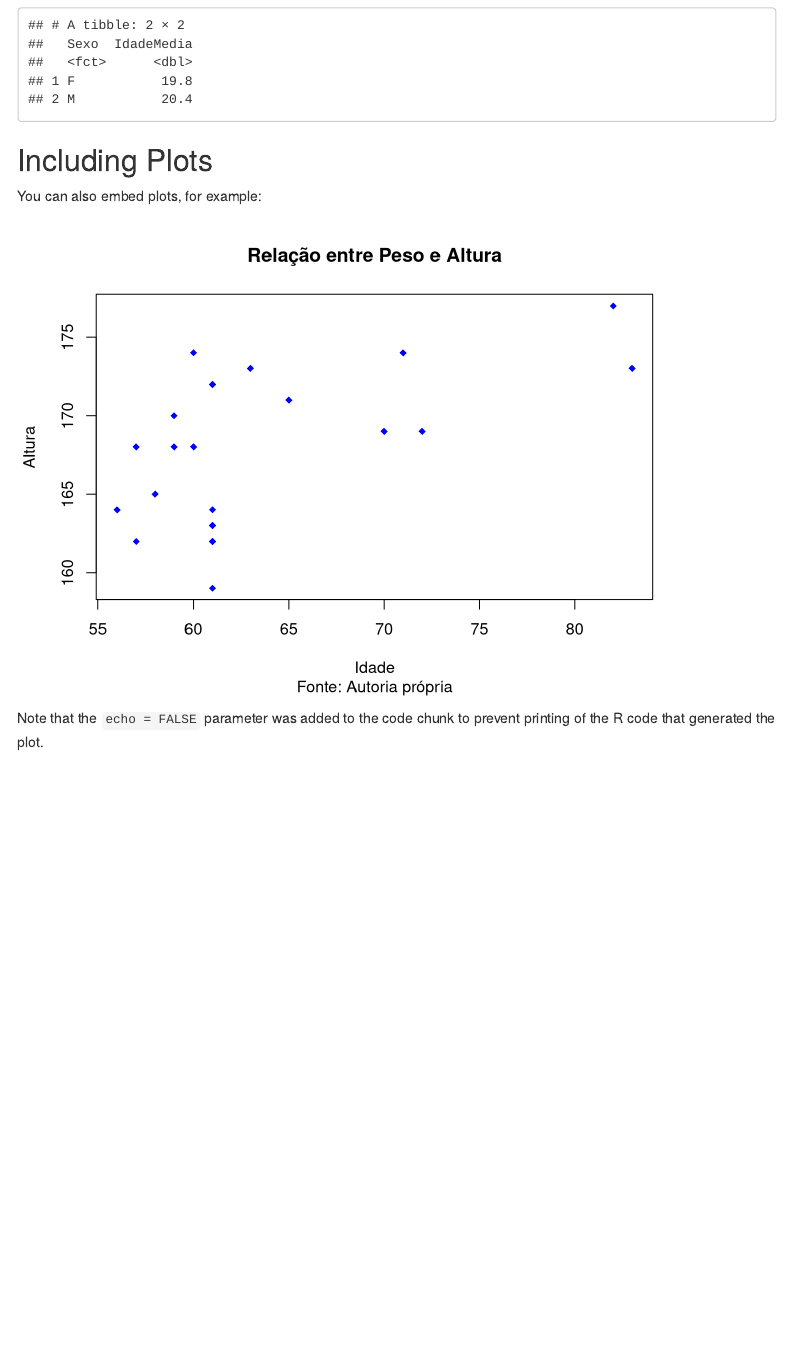
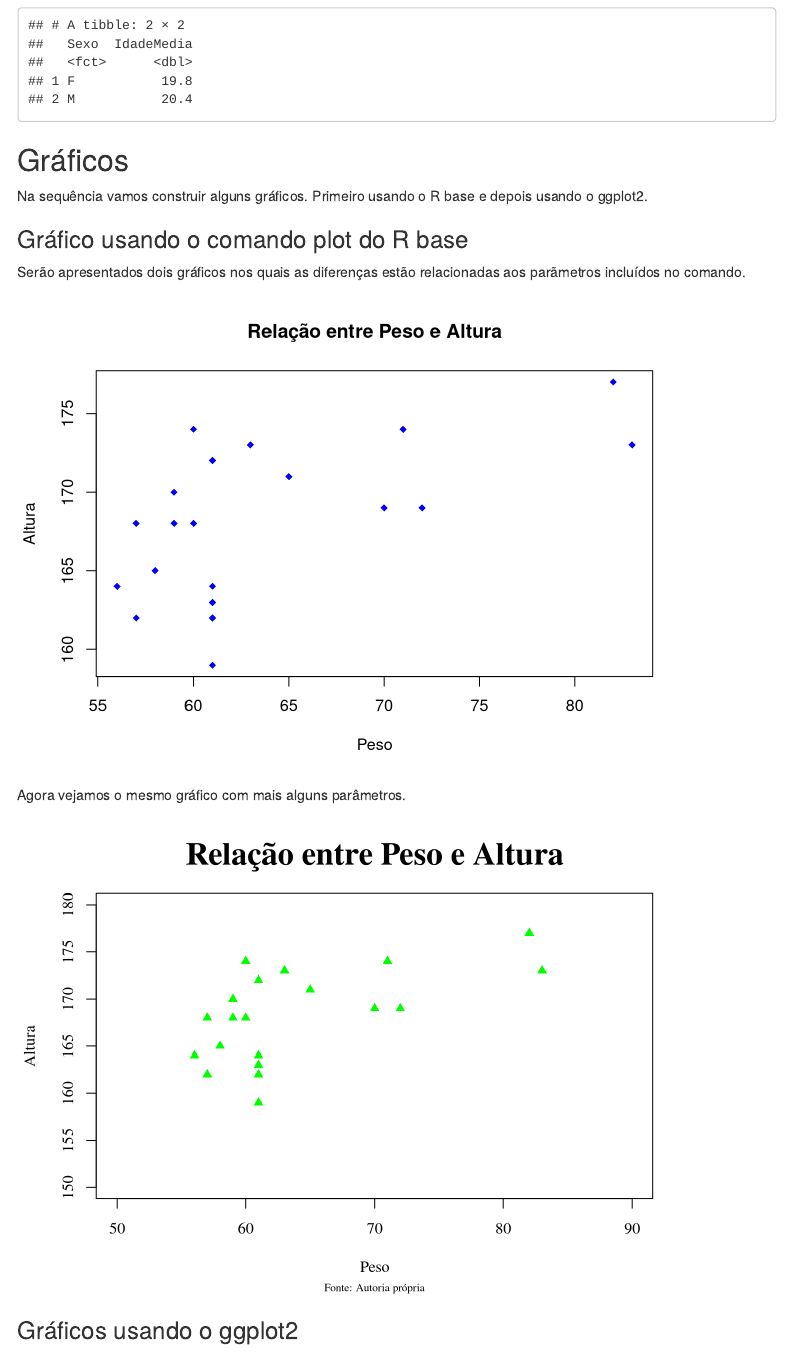
Before and after one commit to EdneiBecher/aprendendoMarkdown, an R Markdown document (analise.Rmd): the page in a window 1100 px wide, from 2060 px down. Rendered offline with R 4.5, knitr and Pandoc, with nearby package versions; menus at the side of the page are left out.

Commit message:
separando os graficos com plot (R base)

````diff
--- a/analise.Rmd
+++ b/analise.Rmd
@@ -74,15 +74,25 @@ dados %>%
 
 ```
 
-## Including Plots
+## Gráficos
 
-You can also embed plots, for example:
+Na sequência vamos construir alguns gráficos. Primeiro usando o R base e depois usando o ggplot2.
+
+### Gráfico usando o comando plot do R base
+Serão apresentados dois gráficos nos quais as diferenças estão relacionadas aos parãmetros incluídos no comando.
 
 ```{r, echo=FALSE}
-# grafico utilizando o comando plot do R base
-# tambem são acrescentados os parâmetros pch que indica a forma dos pontos
-# main para incluir o titulo, xlab e ylab para alterar a legenda dos eixos
+
+# o parâmetro pch indica a forma dos pontos
+# main inclui o titulo, xlab e ylab servem para alterar a legenda dos eixos
 # col para indicar a cor dos pontos mas é possivel especificar (col.main, col.sub, col.lab, col.axis, fg (cor da caixa do grafico))
+
+plot(x=dados$Peso, y=dados$Altura, main= "Relação entre Peso e Altura", pch=18, col="blue", xlab = "Peso", ylab = "Altura")
+```
+
+Agora vejamos o mesmo gráfico com mais alguns parâmetros.
+```{r, echo=FALSE}
+# outros parâmetros que podem ser utilizados
 #ylim e xlim para indicar os limties dos eixos
 # o parâmetro ann exibe ou esconte o nome dos eixos
 # o parâmetro las permite rotar as indicações nos eixos (1, normal; 2- horizontal; 3 - perpendicular e 4 - vertical)
@@ -91,7 +101,9 @@ You can also embed plots, for example:
 # também é possivel especificar (font.main, fonti.sub, font.axis, font.lab)
 # para alterar o tipo de fonte se utiliza family (verificar as fontes disponiveis - names(pdfFonts()))
 
-plot(x=dados$Peso, y=dados$Altura, main= "Relação entre Peso e Altura", pch=18, col="blue", xlab = "Idade", ylab = "Altura", sub = "Fonte: Autoria própria", ann = TRUE)
+plot(x=dados$Peso, y=dados$Altura, main= "Relação entre Peso e Altura", pch=17, col="green", xlab = "Peso", ylab = "Altura", sub = "Fonte: Autoria própria", ann = TRUE,
+     xlim = c(50, 90), ylim = c(150, 180), cex.main=2, cex.sub=.7, font.sub=1, family="serif")
 ```
 
-Note that the `echo = FALSE` parameter was added to the code chunk to prevent printing of the R code that generated the plot.
+
+### Gráficos usando o ggplot2
````
Also changed, not shown: analise.html.
